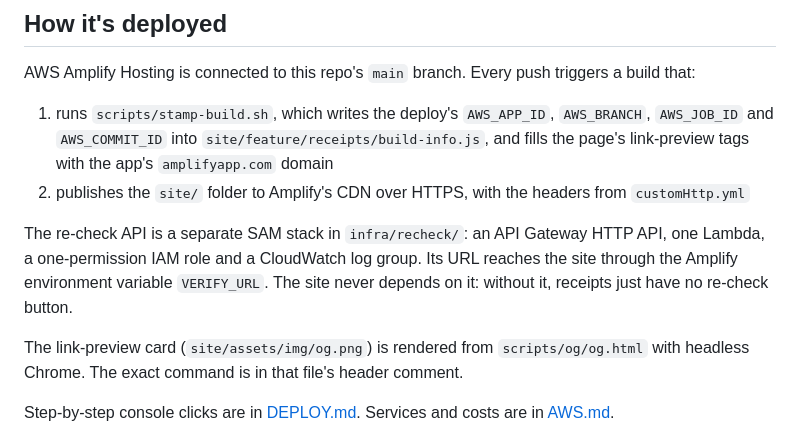
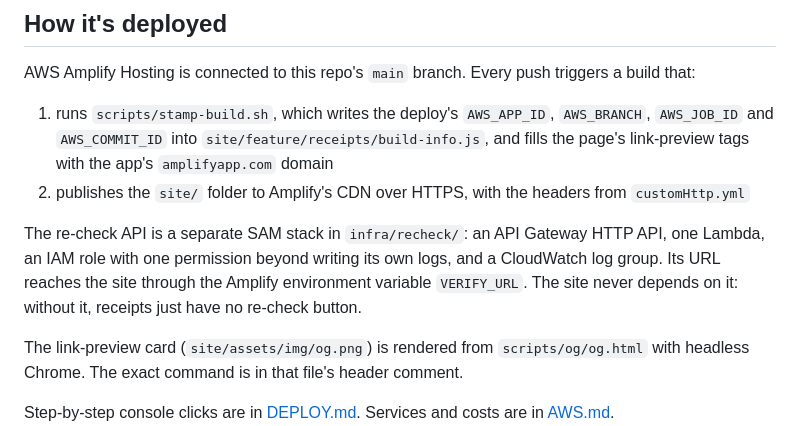
Before and after one commit to MdIbuA/ibu-receipts, a Markdown page: README.md, the part around the change. Rendered like a GitHub page.

```diff
--- a/README.md
+++ b/README.md
@@ -106,7 +106,7 @@ AWS Amplify Hosting is connected to this repo's `main` branch. Every push trigge
 1. runs `scripts/stamp-build.sh`, which writes the deploy's `AWS_APP_ID`, `AWS_BRANCH`, `AWS_JOB_ID` and `AWS_COMMIT_ID` into `site/feature/receipts/build-info.js`, and fills the page's link-preview tags with the app's `amplifyapp.com` domain
 2. publishes the `site/` folder to Amplify's CDN over HTTPS, with the headers from `customHttp.yml`
 
-The re-check API is a separate SAM stack in `infra/recheck/`: an API Gateway HTTP API, one Lambda, a one-permission IAM role and a CloudWatch log group. Its URL reaches the site through the Amplify environment variable `VERIFY_URL`. The site never depends on it: without it, receipts just have no re-check button.
+The re-check API is a separate SAM stack in `infra/recheck/`: an API Gateway HTTP API, one Lambda, an IAM role with one permission beyond writing its own logs, and a CloudWatch log group. Its URL reaches the site through the Amplify environment variable `VERIFY_URL`. The site never depends on it: without it, receipts just have no re-check button.
 
 The link-preview card (`site/assets/img/og.png`) is rendered from `scripts/og/og.html` with headless Chrome. The exact command is in that file's header comment.
 
```
Also changed, not shown: AWS.md (+2 -2 lines), PROJECT_WRITEUP.md (+1 -1 lines), docs/screenshots/08-live-desktop-hero.png, docs/screenshots/15-live-site-receipt.png, docs/screenshots/20-recheck-in-action.png (added), docs/screenshots/21-site-recheck-aws.png (added), 1 other file.
